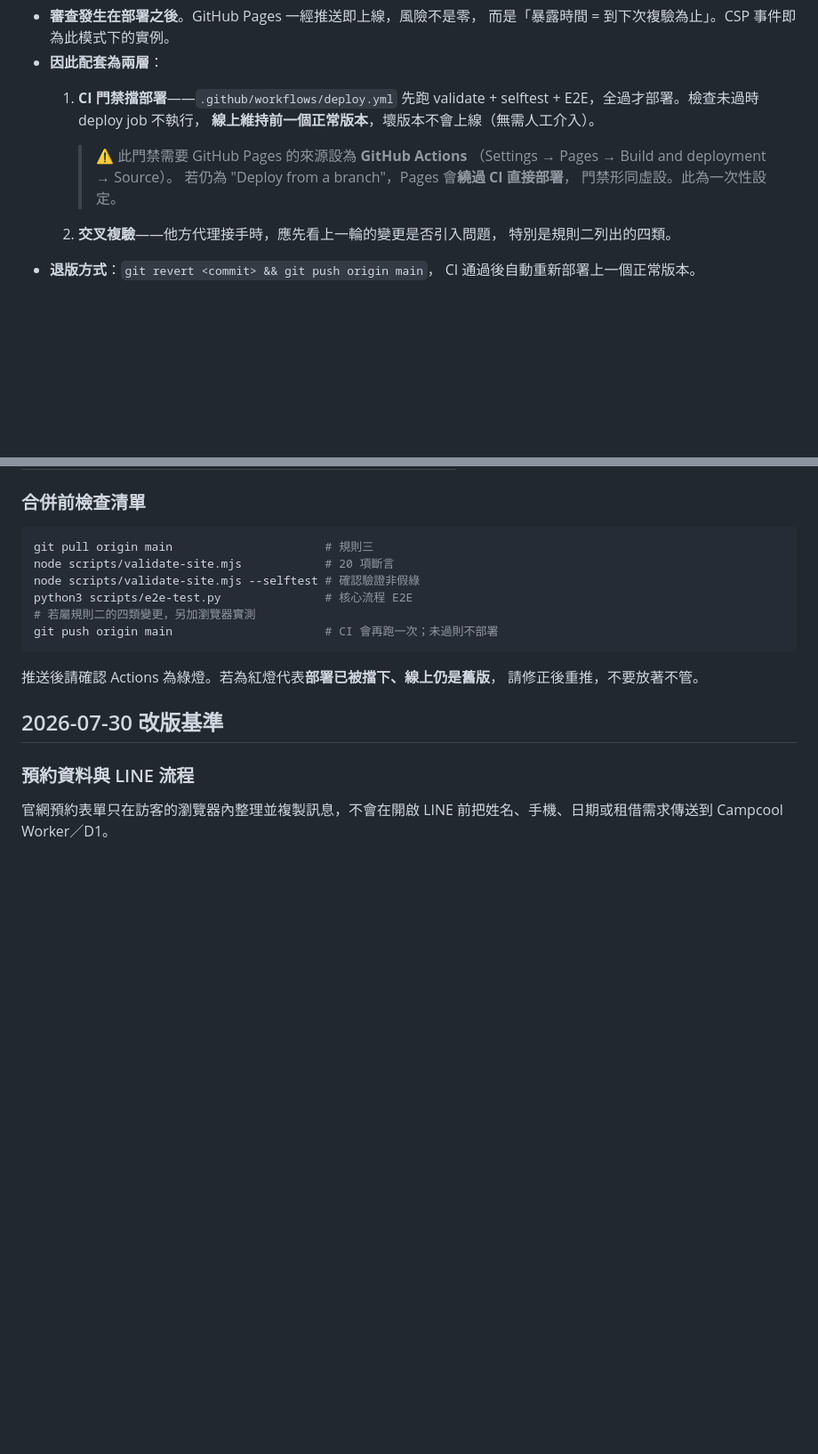
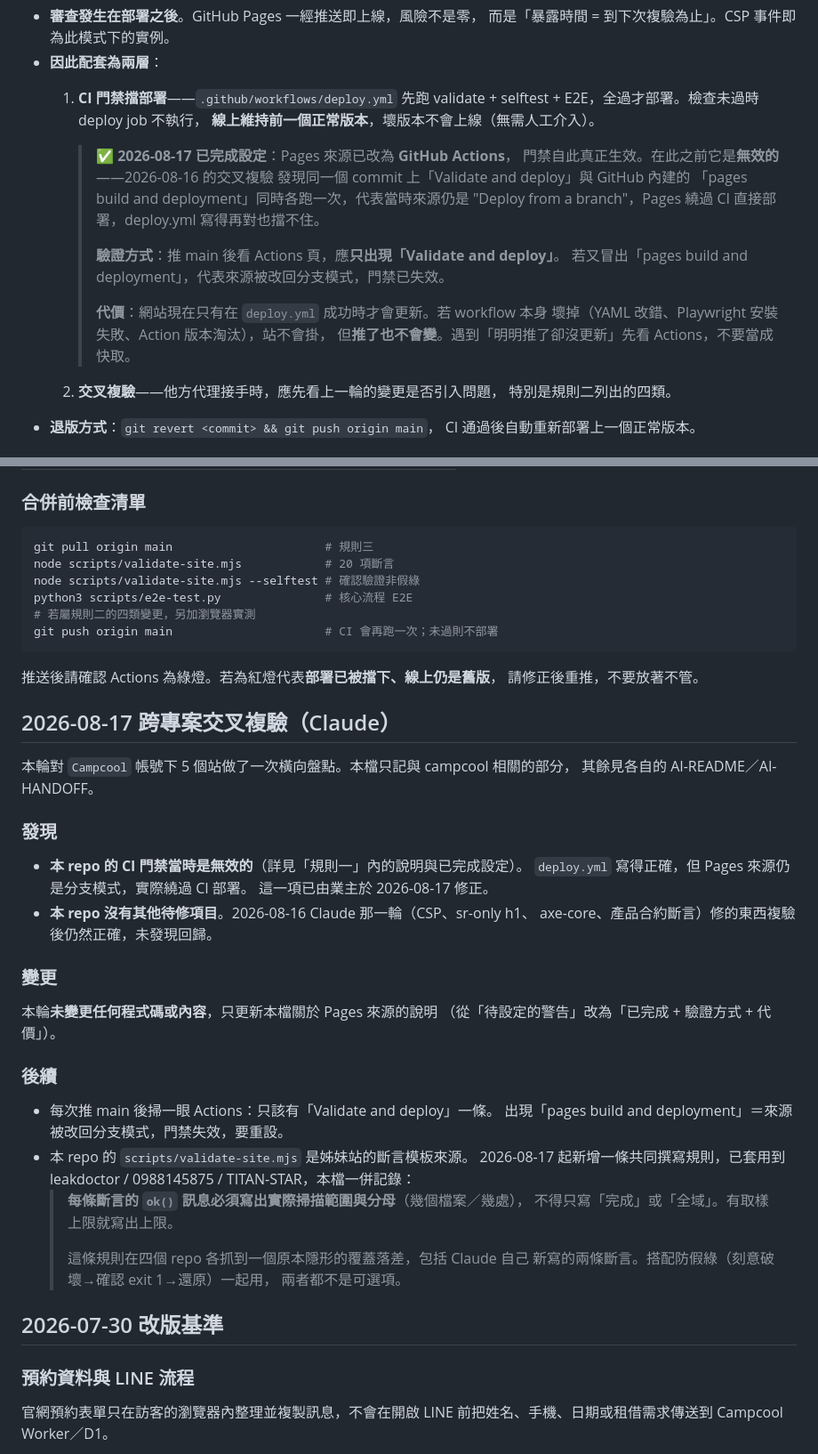
Before and after one commit to Campcool/campcool, a Markdown page: AI-README.md, 2 parts joined by grey strips. Shown at 89% size. GitHub-like rendering; blank space fills up the shorter version.

Commit message:
docs: 記錄 2026-08-17 交叉複驗結果，Pages 來源已設為 GitHub Actions
規則一的警告框從「待設定」改為「已完成」，並補上兩件原本沒寫的事：
如何驗證門禁真的生效（推 main 後 Actions 只該有 Validate and deploy，
出現 pages build and deployment 就代表來源被改回分支模式），
以及這個模式的代價（workflow 壞掉時站不會掛但推了也不會更新，
遇到「推了沒變」先看 Actions 不要當快取）。

新增 2026-08-17 章節記錄本輪盤點：本 repo 除門禁設定外未發現待修項目，
2026-08-16 那輪的修正複驗後仍正確；本輪未改任何程式碼或內容。

一併記錄新的共同撰寫規則（斷言必須寫出掃描範圍與分母），因為本 repo 的
validate-site.mjs 是姊妹站的模板來源。

Co-Authored-By: Claude Opus 5 <noreply@anthropic.com>

```diff
--- a/AI-README.md
+++ b/AI-README.md
@@ -34,10 +34,18 @@
      validate + selftest + E2E，全過才部署。檢查未過時 deploy job 不執行，
      **線上維持前一個正常版本**，壞版本不會上線（無需人工介入）。
 
-     > ⚠️ 此門禁需要 GitHub Pages 的來源設為 **GitHub Actions**
-     > （Settings → Pages → Build and deployment → Source）。
-     > 若仍為 "Deploy from a branch"，Pages 會**繞過 CI 直接部署**，
-     > 門禁形同虛設。此為一次性設定。
+     > ✅ **2026-08-17 已完成設定**：Pages 來源已改為 **GitHub Actions**，
+     > 門禁自此真正生效。在此之前它是**無效的**——2026-08-16 的交叉複驗
+     > 發現同一個 commit 上「Validate and deploy」與 GitHub 內建的
+     > 「pages build and deployment」同時各跑一次，代表當時來源仍是
+     > "Deploy from a branch"，Pages 繞過 CI 直接部署，deploy.yml 寫得再對也擋不住。
+     >
+     > **驗證方式**：推 main 後看 Actions 頁，應**只出現「Validate and deploy」**。
+     > 若又冒出「pages build and deployment」，代表來源被改回分支模式，門禁已失效。
+     >
+     > **代價**：網站現在只有在 `deploy.yml` 成功時才會更新。若 workflow 本身
+     > 壞掉（YAML 改錯、Playwright 安裝失敗、Action 版本淘汰），站不會掛，
+     > 但**推了也不會變**。遇到「明明推了卻沒更新」先看 Actions，不要當成快取。
   2. **交叉複驗**——他方代理接手時，應先看上一輪的變更是否引入問題，
      特別是規則二列出的四類。
 - **退版方式**：`git revert <commit> && git push origin main`，
@@ -82,6 +90,38 @@ git push origin main                      # CI 會再跑一次；未過則不部
 
 推送後請確認 Actions 為綠燈。若為紅燈代表**部署已被擋下、線上仍是舊版**，
 請修正後重推，不要放著不管。
+
+## 2026-08-17 跨專案交叉複驗（Claude）
+
+本輪對 `Campcool` 帳號下 5 個站做了一次橫向盤點。本檔只記與 campcool 相關的部分，
+其餘見各自的 AI-README／AI-HANDOFF。
+
+### 發現
+
+- **本 repo 的 CI 門禁當時是無效的**（詳見「規則一」內的說明與已完成設定）。
+  `deploy.yml` 寫得正確，但 Pages 來源仍是分支模式，實際繞過 CI 部署。
+  這一項已由業主於 2026-08-17 修正。
+- **本 repo 沒有其他待修項目**。2026-08-16 Claude 那一輪（CSP、sr-only h1、
+  axe-core、產品合約斷言）修的東西複驗後仍然正確，未發現回歸。
+
+### 變更
+
+本輪**未變更任何程式碼或內容**，只更新本檔關於 Pages 來源的說明
+（從「待設定的警告」改為「已完成 + 驗證方式 + 代價」）。
+
+### 後續
+
+- 每次推 main 後掃一眼 Actions：只該有「Validate and deploy」一條。
+  出現「pages build and deployment」＝來源被改回分支模式，門禁失效，要重設。
+- 本 repo 的 `scripts/validate-site.mjs` 是姊妹站的斷言模板來源。
+  2026-08-17 起新增一條共同撰寫規則，已套用到 leakdoctor / 0988145875 /
+  TITAN-STAR，本檔一併記錄：
+  > **每條斷言的 `ok()` 訊息必須寫出實際掃描範圍與分母**（幾個檔案／幾處），
+  > 不得只寫「完成」或「全域」。有取樣上限就寫出上限。
+  >
+  > 這條規則在四個 repo 各抓到一個原本隱形的覆蓋落差，包括 Claude 自己
+  > 新寫的兩條斷言。搭配防假綠（刻意破壞→確認 exit 1→還原）一起用，
+  > 兩者都不是可選項。
 
 ## 2026-07-30 改版基準
 
```
